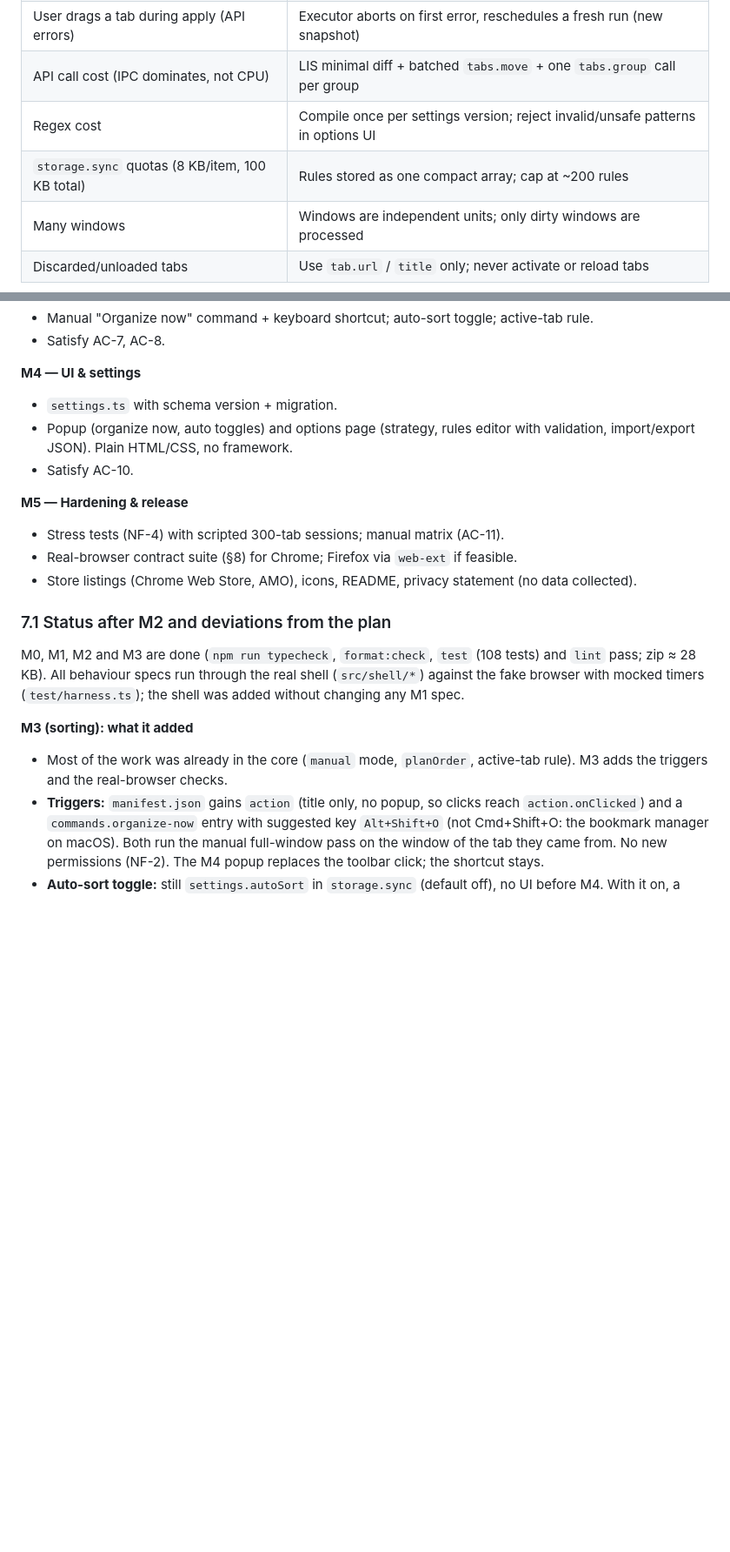
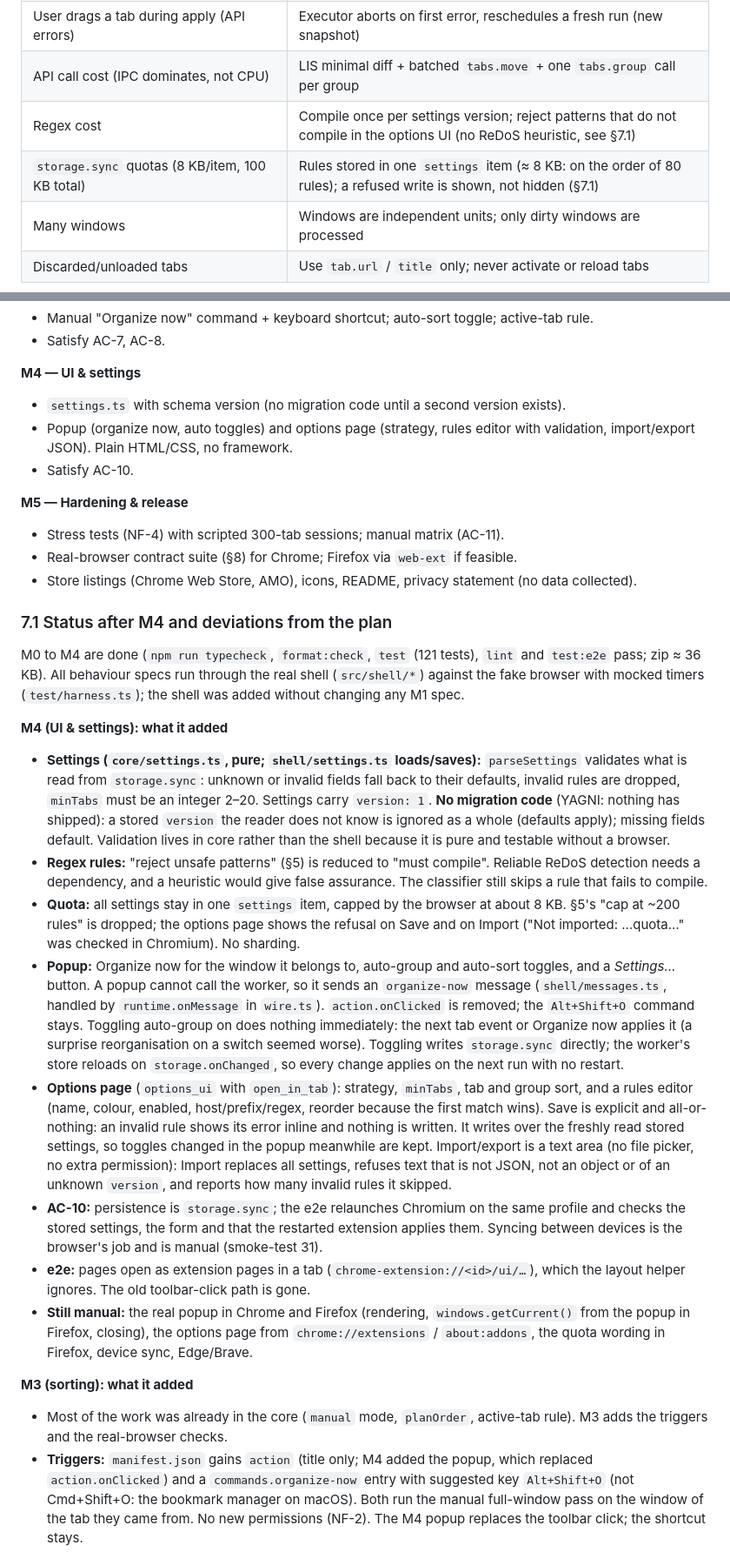
Before and after one commit to tilopes/auto-group-sort-tabs-extension, a Markdown page: PLAN.md, 2 parts joined by grey strips. Shown at 87% size. Rendered like a GitHub page; blank space fills up the shorter version.

Commit message:
docs: record M4 status, decisions and deviations in the plan
Documents what M4 added and where it departs from the plan: version 1 with no migration code, regex validation limited to compiling (no ReDoS heuristic), a single storage.sync item with a visible quota error instead of a 200-rule cap, the popup replacing the toolbar click through a message to the worker, and what stays manual. Updates the module layout, trigger table and test count.

```diff
--- a/PLAN.md
+++ b/PLAN.md
@@ -282,8 +284,8 @@ Automatic runs (grouping or sorting) follow the incremental scope and active-tab
 | Service worker / event page killed mid-run | All persistent state in `storage.session`; next event re-runs and converges |
 | User drags a tab during apply (API errors) | Executor aborts on first error, reschedules a fresh run (new snapshot) |
 | API call cost (IPC dominates, not CPU) | LIS minimal diff + batched `tabs.move` + one `tabs.group` call per group |
-| Regex cost | Compile once per settings version; reject invalid/unsafe patterns in options UI |
-| `storage.sync` quotas (8 KB/item, 100 KB total) | Rules stored as one compact array; cap at ~200 rules |
+| Regex cost | Compile once per settings version; reject patterns that do not compile in the options UI (no ReDoS heuristic, see §7.1) |
+| `storage.sync` quotas (8 KB/item, 100 KB total) | Rules stored in one `settings` item (≈ 8 KB: on the order of 80 rules); a refused write is shown, not hidden (§7.1) |
 | Many windows | Windows are independent units; only dirty windows are processed |
 | Discarded/unloaded tabs | Use `tab.url` / `title` only; never activate or reload tabs |
 
@@ -365,7 +367,7 @@ flowchart LR
 - Satisfy AC-7, AC-8.
 
 **M4 — UI & settings**
-- `settings.ts` with schema version + migration.
+- `settings.ts` with schema version (no migration code until a second version exists).
 - Popup (organize now, auto toggles) and options page (strategy, rules editor with
   validation, import/export JSON). Plain HTML/CSS, no framework.
 - Satisfy AC-10.
@@ -375,17 +377,53 @@ flowchart LR
 - Real-browser contract suite (§8) for Chrome; Firefox via `web-ext` if feasible.
 - Store listings (Chrome Web Store, AMO), icons, README, privacy statement (no data collected).
 
-### 7.1 Status after M2 and deviations from the plan
+### 7.1 Status after M4 and deviations from the plan
 
-M0, M1, M2 and M3 are done (`npm run typecheck`, `format:check`, `test` (108 tests) and `lint`
-pass; zip ≈ 28 KB). All behaviour specs run through the real shell (`src/shell/*`) against the
+M0 to M4 are done (`npm run typecheck`, `format:check`, `test` (121 tests), `lint` and
+`test:e2e` pass; zip ≈ 36 KB). All behaviour specs run through the real shell (`src/shell/*`) against the
 fake browser with mocked timers (`test/harness.ts`); the shell was added without changing
 any M1 spec.
+
+**M4 (UI & settings): what it added**
+- **Settings (`core/settings.ts`, pure; `shell/settings.ts` loads/saves):** `parseSettings`
+  validates what is read from `storage.sync`: unknown or invalid fields fall back to their
+  defaults, invalid rules are dropped, `minTabs` must be an integer 2–20. Settings carry
+  `version: 1`. **No migration code** (YAGNI: nothing has shipped): a stored `version` the reader
+  does not know is ignored as a whole (defaults apply); missing fields default. Validation lives
+  in core rather than the shell because it is pure and testable without a browser.
+- **Regex rules:** "reject unsafe patterns" (§5) is reduced to "must compile". Reliable ReDoS
+  detection needs a dependency, and a heuristic would give false assurance. The classifier still
+  skips a rule that fails to compile.
+- **Quota:** all settings stay in one `settings` item, capped by the browser at about 8 KB. §5's
+  "cap at ~200 rules" is dropped; the options page shows the refusal on Save and on Import
+  ("Not imported: …quota…" was checked in Chromium). No sharding.
+- **Popup:** Organize now for the window it belongs to, auto-group and auto-sort toggles, and a
+  _Settings…_ button. A popup cannot call the worker, so it sends an `organize-now` message
+  (`shell/messages.ts`, handled by `runtime.onMessage` in `wire.ts`). `action.onClicked` is
+  removed; the `Alt+Shift+O` command stays. Toggling auto-group on does nothing immediately: the
+  next tab event or Organize now applies it (a surprise reorganisation on a switch seemed worse).
+  Toggling writes `storage.sync` directly; the worker's store reloads on `storage.onChanged`, so
+  every change applies on the next run with no restart.
+- **Options page** (`options_ui` with `open_in_tab`): strategy, `minTabs`, tab and group sort,
+  and a rules editor (name, colour, enabled, host/prefix/regex, reorder because the first match
+  wins). Save is explicit and all-or-nothing: an invalid rule shows its error inline and nothing
+  is written. It writes over the freshly read stored settings, so toggles changed in the popup
+  meanwhile are kept. Import/export is a text area (no file picker, no extra permission):
+  Import replaces all settings, refuses text that is not JSON, not an object or of an unknown
+  `version`, and reports how many invalid rules it skipped.
+- **AC-10:** persistence is `storage.sync`; the e2e relaunches Chromium on the same profile and
+  checks the stored settings, the form and that the restarted extension applies them. Syncing
+  between devices is the browser's job and is manual (smoke-test 31).
+- **e2e:** pages open as extension pages in a tab (`chrome-extension://<id>/ui/…`), which the
+  layout helper ignores. The old toolbar-click path is gone.
+- **Still manual:** the real popup in Chrome and Firefox (rendering, `windows.getCurrent()` from
+  the popup in Firefox, closing), the options page from `chrome://extensions` / `about:addons`,
+  the quota wording in Firefox, device sync, Edge/Brave.
 
 **M3 (sorting): what it added**
 - Most of the work was already in the core (`manual` mode, `planOrder`, active-tab rule). M3 adds
   the triggers and the real-browser checks.
-- **Triggers:** `manifest.json` gains `action` (title only, no popup, so clicks reach
+- **Triggers:** `manifest.json` gains `action` (title only; M4 added the popup, which replaced
   `action.onClicked`) and a `commands.organize-now` entry with suggested key `Alt+Shift+O`
   (not Cmd+Shift+O: the bookmark manager on macOS). Both run the manual full-window pass on the
   window of the tab they came from. No new permissions (NF-2). The M4 popup replaces the
```
Also changed, not shown: other parts of PLAN.md (+5 -3 lines).
